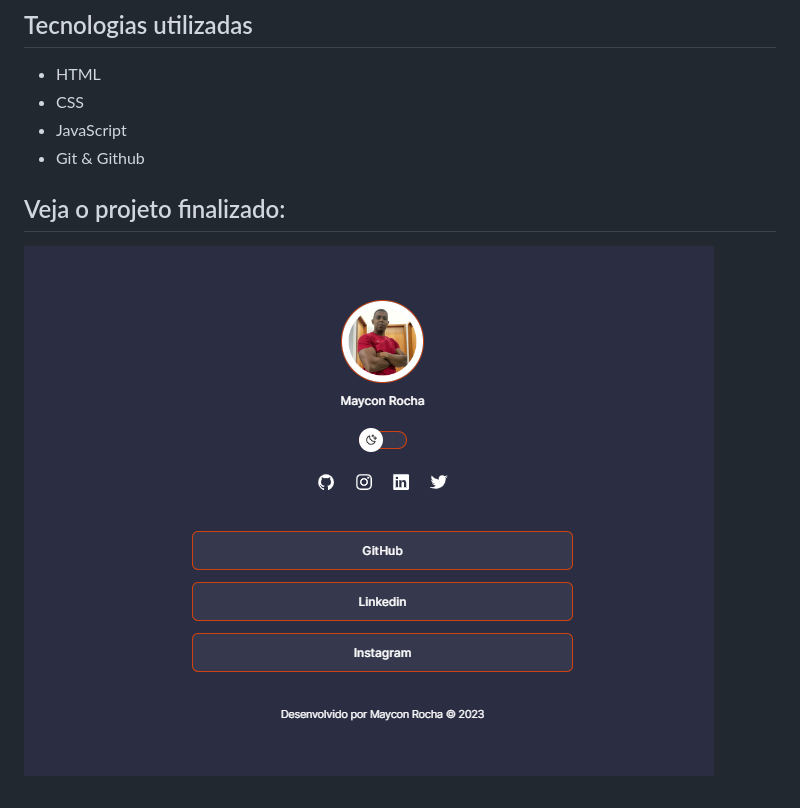
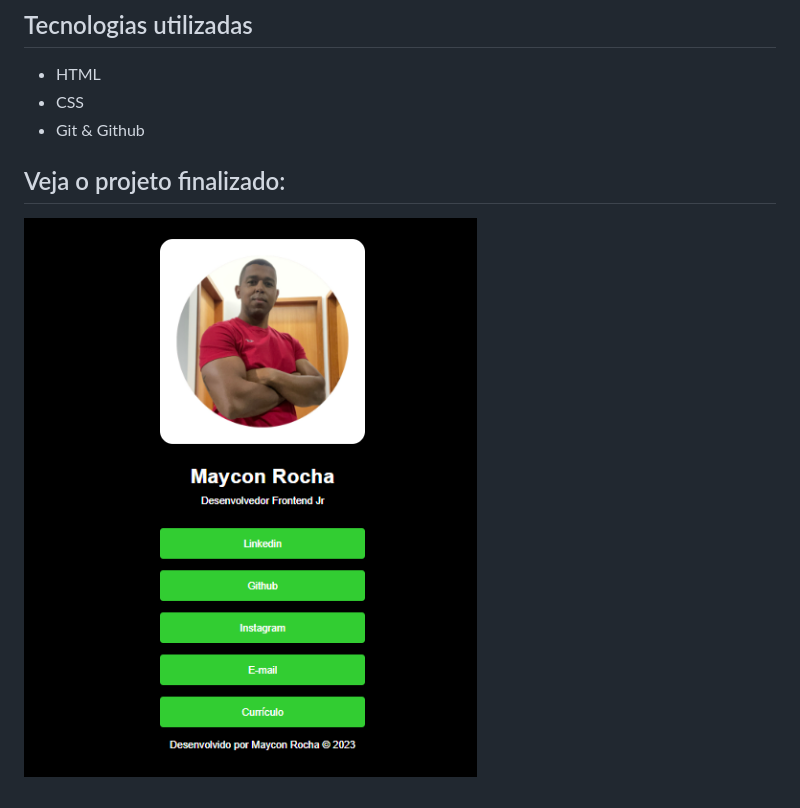
Before and after one commit to MayconRocha21/Dev_Links, a Markdown page: Readme.md, the part around the change. Drawn GitHub-style; pictures changed too: assets/links.png.

```diff
--- a/Readme.md
+++ b/Readme.md
@@ -19,7 +19,6 @@ Se você quer ter seus links reunidos em um só lugar, esse é o projeto certo p
 
 - HTML
 - CSS
-- JavaScript
 - Git & Github
 
 ## Veja o projeto finalizado:
```
Also changed, not shown: 3 other files.
